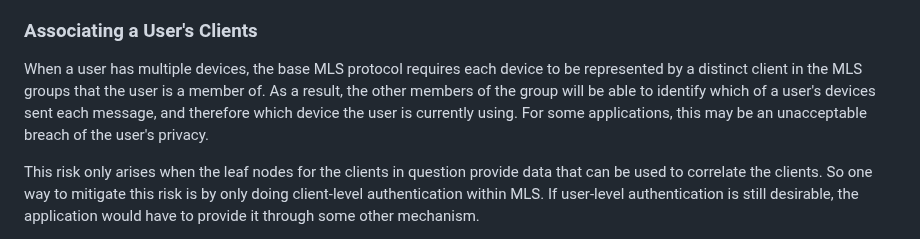
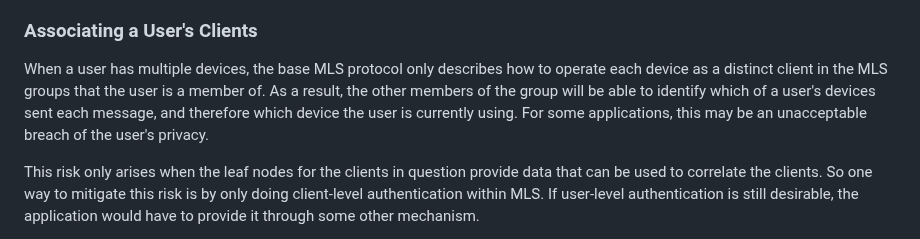
Before and after one commit to mlswg/mls-architecture, a Markdown page: draft-ietf-mls-architecture.md, the part around the change. Drawn GitHub-style.

Commit message:
Only describes how

```diff
--- a/draft-ietf-mls-architecture.md
+++ b/draft-ietf-mls-architecture.md
@@ -1430,11 +1430,11 @@ deniability requires further analysis.
 
 ### Associating a User's Clients
 
-When a user has multiple devices, the base MLS protocol requires each device to
-be represented by a distinct client in the MLS groups that the user is a member
-of. As a result, the other members of the group will be able to identify which
-of a user's devices sent each message, and therefore which device the user is
-currently using. For some applications, this may be an unacceptable breach of
+When a user has multiple devices, the base MLS protocol only describes how to
+operate each device as a distinct client in the MLS groups that the user is a
+member of. As a result, the other members of the group will be able to identify
+which of a user's devices sent each message, and therefore which device the user
+is currently using. For some applications, this may be an unacceptable breach of
 the user's privacy.
 
 This risk only arises when the leaf nodes for the clients in question provide
```
